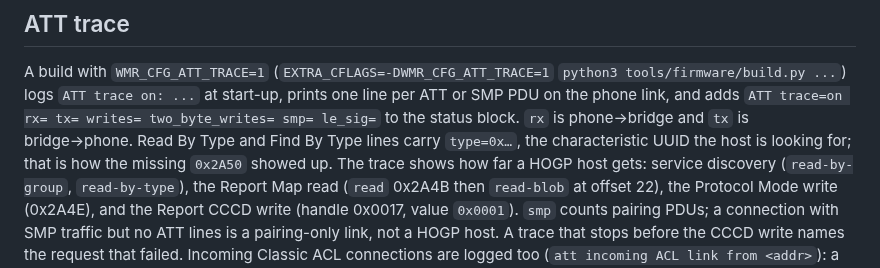
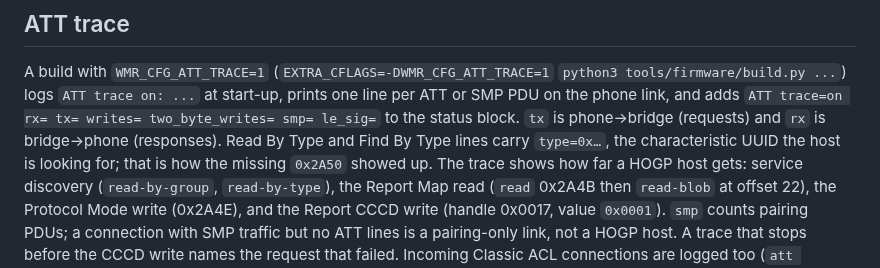
Before and after one commit to nightcinder/WMR_Bridge, a Markdown page: docs/HID_GAMEPAD.md, the part around the change. Rendered like a GitHub page.

Commit message:
Docs: fix ATT trace direction labels (ONY-441)

```diff
--- a/docs/HID_GAMEPAD.md
+++ b/docs/HID_GAMEPAD.md
@@ -101,9 +101,9 @@ A build with `WMR_CFG_ATT_TRACE=1` (`EXTRA_CFLAGS=-DWMR_CFG_ATT_TRACE=1`
 `python3 tools/firmware/build.py ...`) logs `ATT trace on: ...` at start-up,
 prints one line per ATT or SMP PDU on the phone link, and adds
 `ATT trace=on rx= tx= writes= two_byte_writes= smp= le_sig=` to the status
-block. `rx` is phone→bridge and `tx` is bridge→phone. Read By Type and Find
-By Type lines carry `type=0x…`, the characteristic UUID the host is looking
-for; that is how the missing `0x2A50` showed up. The trace shows how far a
+block. `tx` is phone→bridge (requests) and `rx` is bridge→phone (responses).
+Read By Type and Find By Type lines carry `type=0x…`, the characteristic UUID
+the host is looking for; that is how the missing `0x2A50` showed up. The trace shows how far a
 HOGP host gets: service discovery (`read-by-group`, `read-by-type`), the
 Report Map read (`read` 0x2A4B then `read-blob` at offset 22), the Protocol
 Mode write (0x2A4E), and the Report CCCD write (handle 0x0017, value
```
